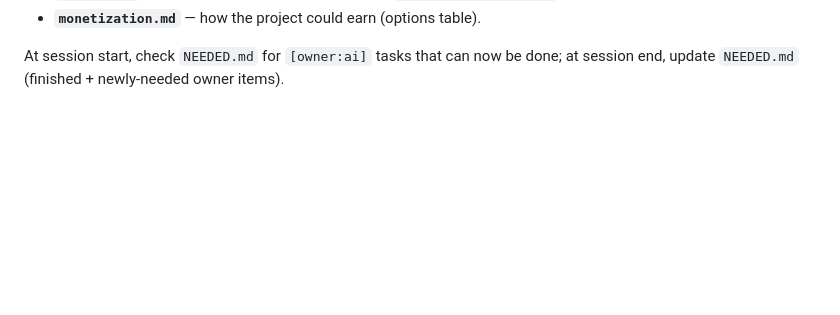
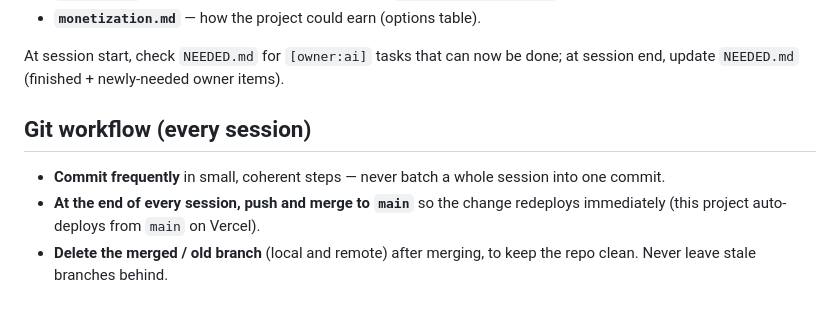
Before and after one commit to lukaskourilcz/react-express-app, a Markdown page: CLAUDE.md, the part around the change. GitHub-like rendering; blank space fills up the shorter version.

Commit message:
Add Vercel Web Analytics task + git-workflow rules (commit often, merge to main at session end, prune branches)

```diff
--- a/CLAUDE.md
+++ b/CLAUDE.md
@@ -57,3 +57,9 @@ This repo follows a shared markdown contract (see the `session-start`,
 
 At session start, check `NEEDED.md` for `[owner:ai]` tasks that can now be done;
 at session end, update `NEEDED.md` (finished + newly-needed owner items).
+
+## Git workflow (every session)
+
+- **Commit frequently** in small, coherent steps — never batch a whole session into one commit.
+- **At the end of every session, push and merge to `main`** so the change redeploys immediately (this project auto-deploys from `main` on Vercel).
+- **Delete the merged / old branch** (local and remote) after merging, to keep the repo clean. Never leave stale branches behind.
```
Also changed, not shown: NEEDED.md (+1 -0 lines), 1 other file.
